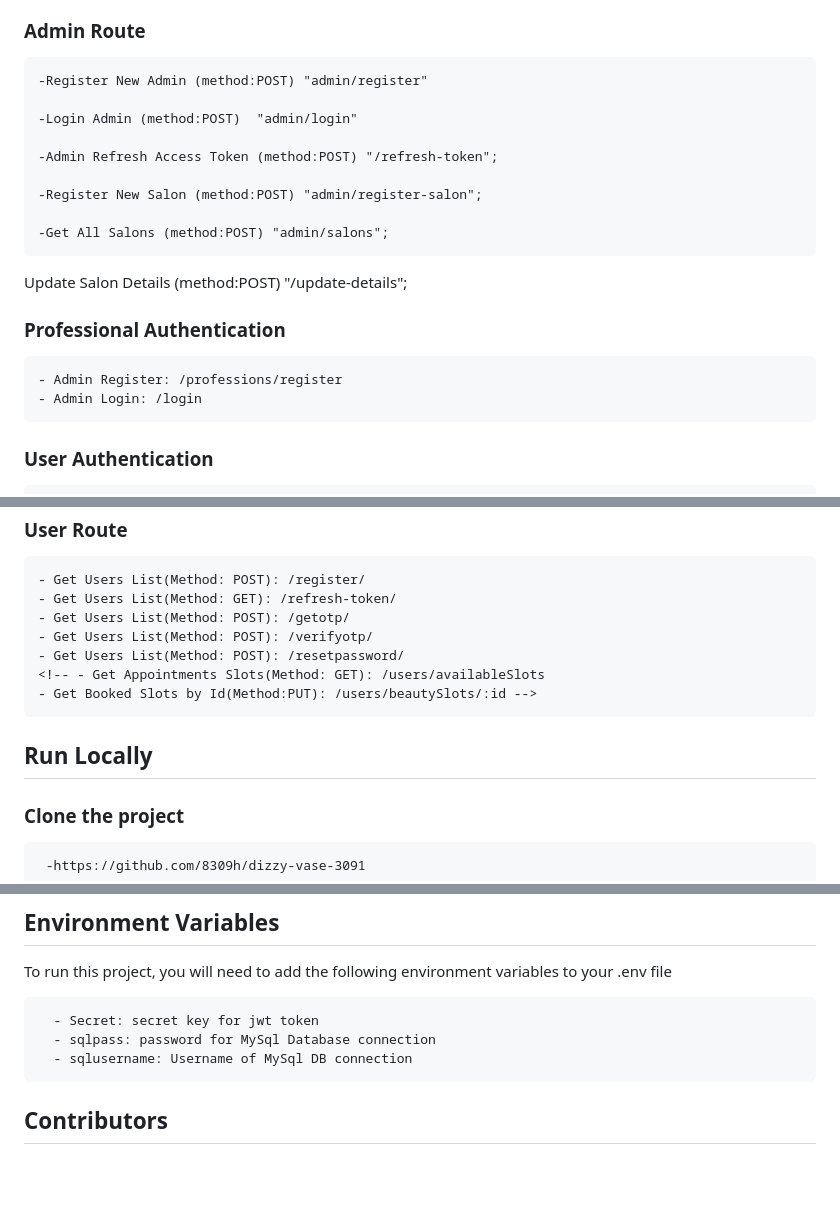
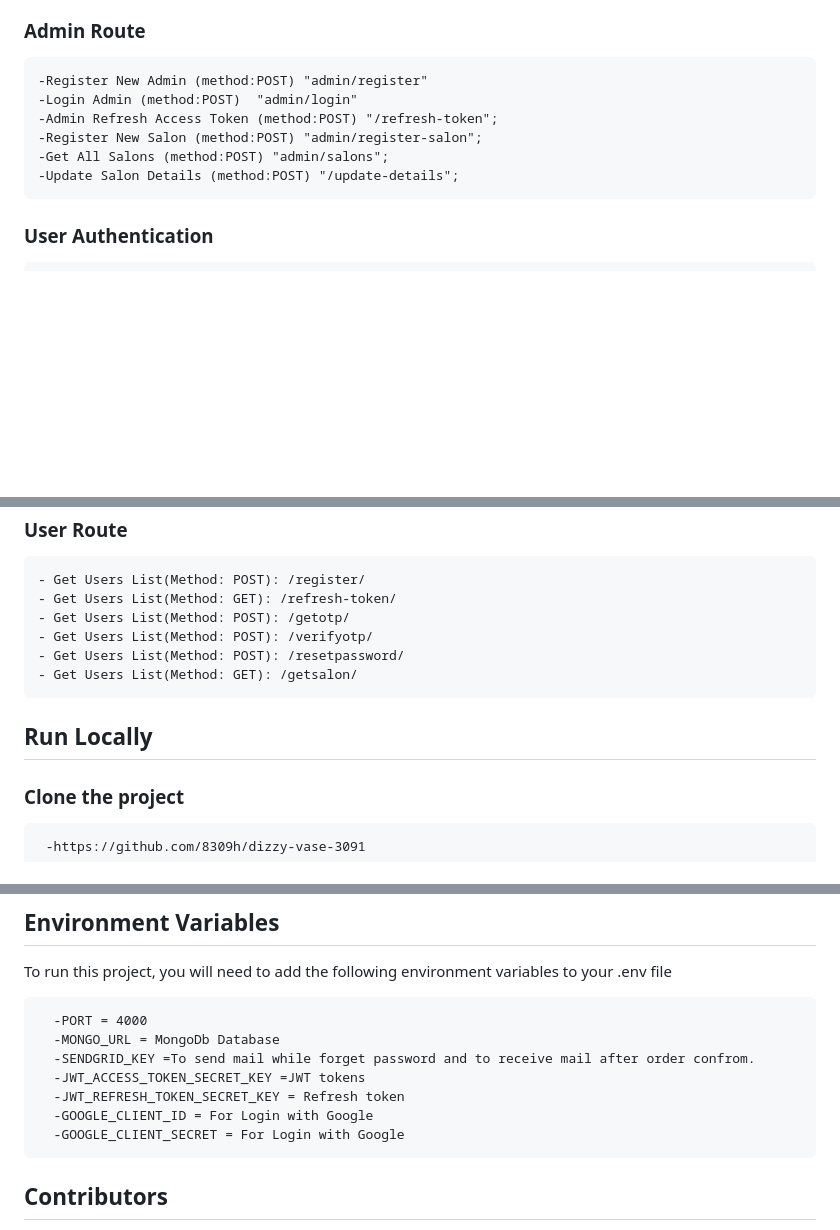
Before and after one commit to 8309h/GlamHub_beautybook, a Markdown page: README.md, 3 parts joined by grey strips. Rendered like a GitHub page; blank space fills up the shorter version.

```diff
--- a/README.md
+++ b/README.md
@@ -35,21 +35,11 @@ Overall, a beauty booking system website provides a convenient and efficient way
 
 ### Admin Route
     -Register New Admin (method:POST) "admin/register"
-
     -Login Admin (method:POST)  "admin/login"
-
     -Admin Refresh Access Token (method:POST) "/refresh-token";
-
     -Register New Salon (method:POST) "admin/register-salon";
-
     -Get All Salons (method:POST) "admin/salons";
-
-Update Salon Details (method:POST) "/update-details";
-
-### Professional Authentication
-    - Admin Register: /professions/register
-    - Admin Login: /login
-
+    -Update Salon Details (method:POST) "/update-details";
 
 ### User Authentication
     - Get Users List(Method: POST): /login/
@@ -60,13 +50,11 @@ Update Salon Details (method:POST) "/update-details";
     - Get Users List(Method: POST): /getotp/
     - Get Users List(Method: POST): /verifyotp/
     - Get Users List(Method: POST): /resetpassword/
-    <!-- - Get Appointments Slots(Method: GET): /users/availableSlots
-    - Get Booked Slots by Id(Method:PUT): /users/beautySlots/:id -->
+    - Get Users List(Method: GET): /getsalon/
 
 
 
-
-## Run Locally
+  ## Run Locally
  ### Clone the project
      -https://github.com/8309h/dizzy-vase-3091
 
@@ -83,8 +71,13 @@ Update Salon Details (method:POST) "/update-details";
 ## Environment Variables
  To run this project, you will need to add the following environment variables to your .env file
 
-      - Secret: secret key for jwt token
-      - sqlpass: password for MySql Database connection
-      - sqlusername: Username of MySql DB connection
+      -PORT = 4000
+      -MONGO_URL = MongoDb Database
+      -SENDGRID_KEY =To send mail while forget password and to receive mail after order confrom.
+      -JWT_ACCESS_TOKEN_SECRET_KEY =JWT tokens
+      -JWT_REFRESH_TOKEN_SECRET_KEY = Refresh token
+      -GOOGLE_CLIENT_ID = For Login with Google
+      -GOOGLE_CLIENT_SECRET = For Login with Google
+
 
 ## Contributors
```
Also changed, not shown: other parts of README.md (+4 -4 lines).
